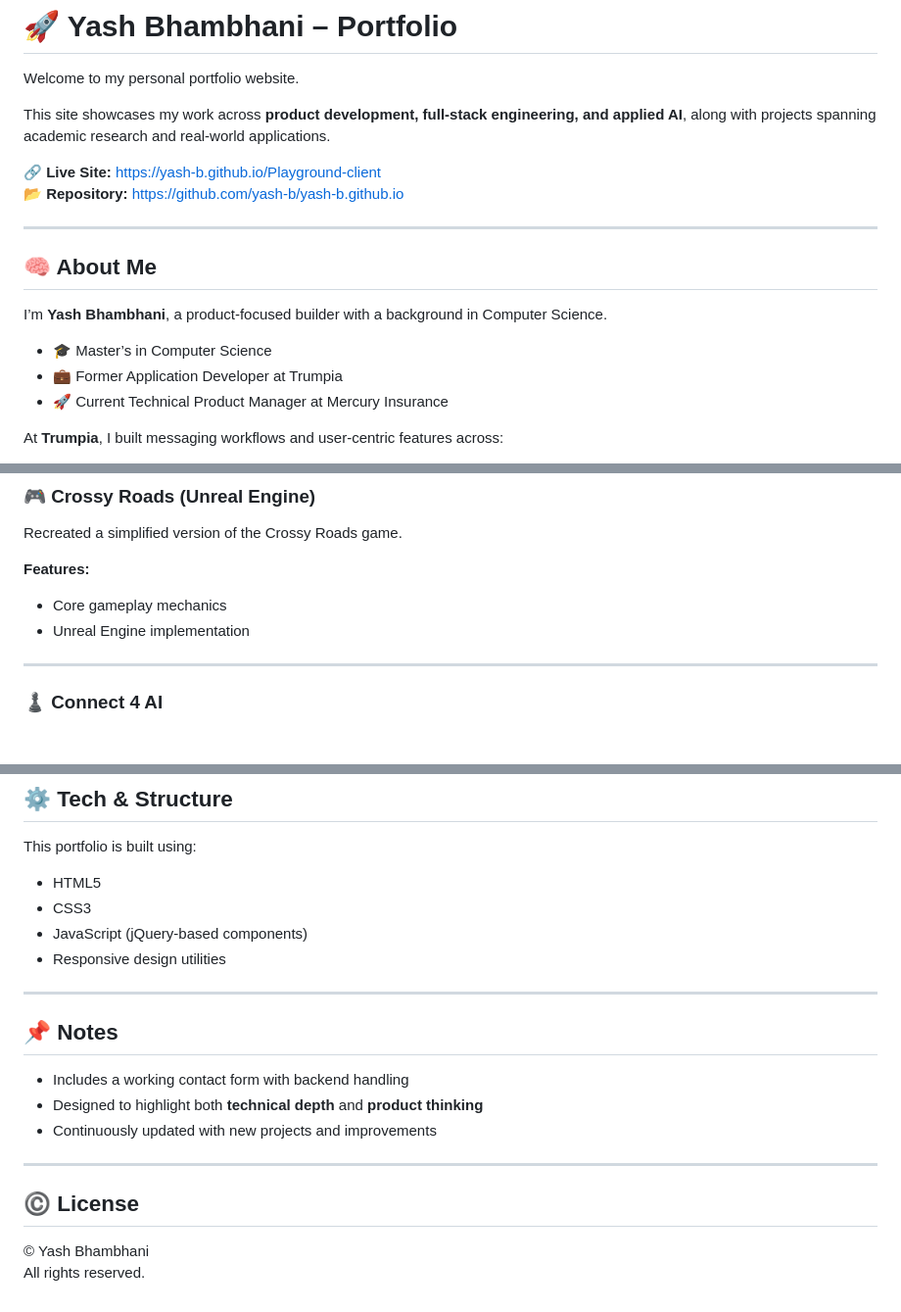
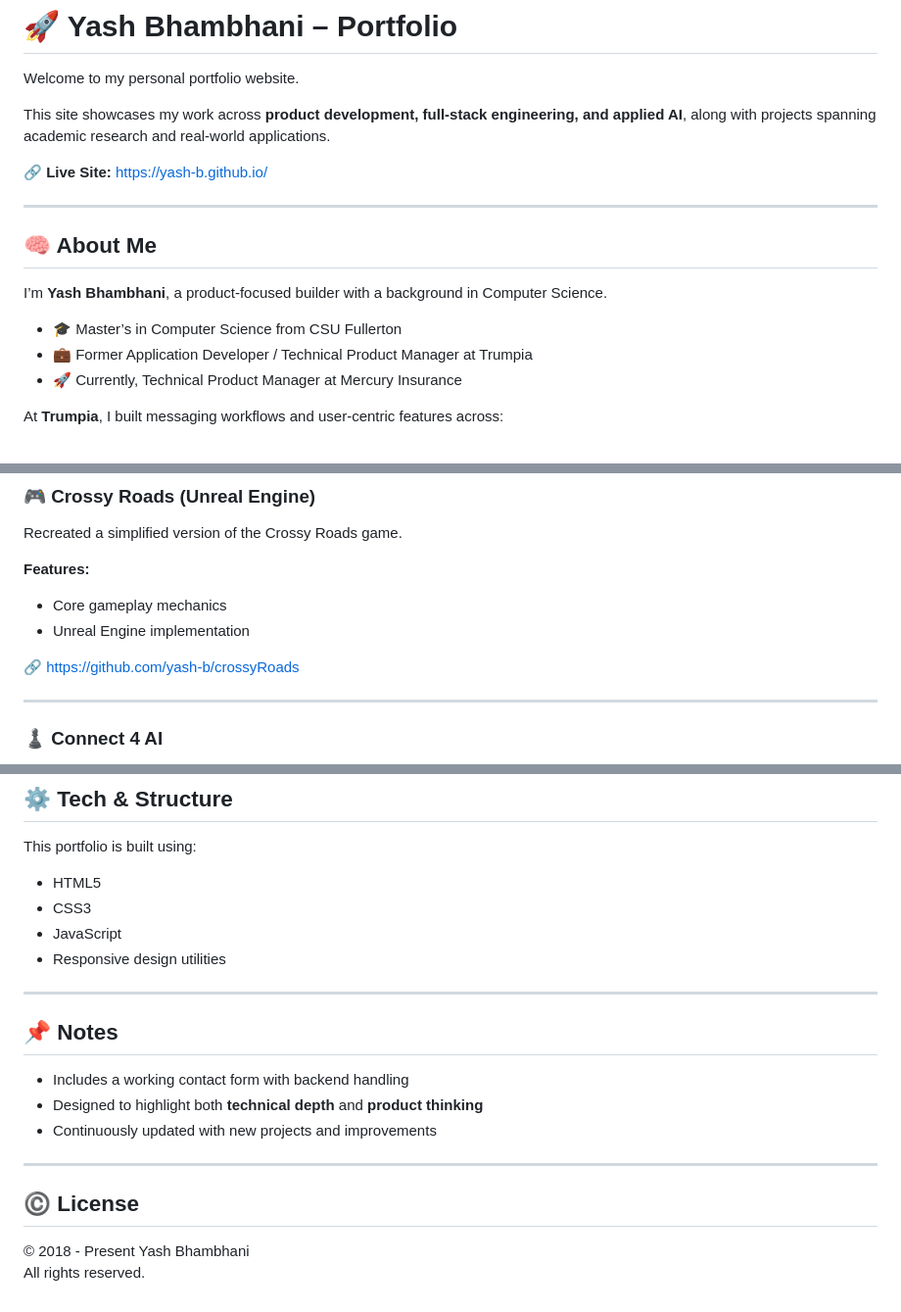
Before and after one commit to yash-b/yash-b.github.io, a Markdown page: README.md, 3 parts joined by grey strips. Shown at 98% size. Drawn GitHub-style; blank space fills up the shorter version.

Commit message:
updated readme #2

```diff
--- a/README.md
+++ b/README.md
@@ -4,8 +4,7 @@ Welcome to my personal portfolio website.
 
 This site showcases my work across **product development, full-stack engineering, and applied AI**, along with projects spanning academic research and real-world applications.
 
-🔗 **Live Site:** https://yash-b.github.io/Playground-client
-📂 **Repository:** https://github.com/yash-b/yash-b.github.io
+🔗 **Live Site:** https://yash-b.github.io/
 
 ---
 
@@ -13,9 +12,9 @@ This site showcases my work across **product development, full-stack engineering
 
 I’m **Yash Bhambhani**, a product-focused builder with a background in Computer Science.
 
-- 🎓 Master’s in Computer Science
-- 💼 Former Application Developer at Trumpia
-- 🚀 Current Technical Product Manager at Mercury Insurance
+- 🎓 Master’s in Computer Science from CSU Fullerton
+- 💼 Former Application Developer / Technical Product Manager at Trumpia
+- 🚀 Currently, Technical Product Manager at Mercury Insurance
 
 At **Trumpia**, I built messaging workflows and user-centric features across:
 - SMS
@@ -107,6 +106,8 @@ Recreated a simplified version of the Crossy Roads game.
 - Core gameplay mechanics
 - Unreal Engine implementation
 
+🔗 https://github.com/yash-b/crossyRoads
+
 ---
 
 ### ♟️ Connect 4 AI
@@ -164,7 +166,7 @@ A collection of design work created during school.
 This portfolio is built using:
 - HTML5
 - CSS3
-- JavaScript (jQuery-based components)
+- JavaScript
 - Responsive design utilities
 
 ---
@@ -179,5 +181,5 @@ This portfolio is built using:
 
 ## ©️ License
 
-© Yash Bhambhani
+© 2018 - Present Yash Bhambhani
 All rights reserved.
```
Also changed, not shown: other parts of README.md (+1 -0 lines).
